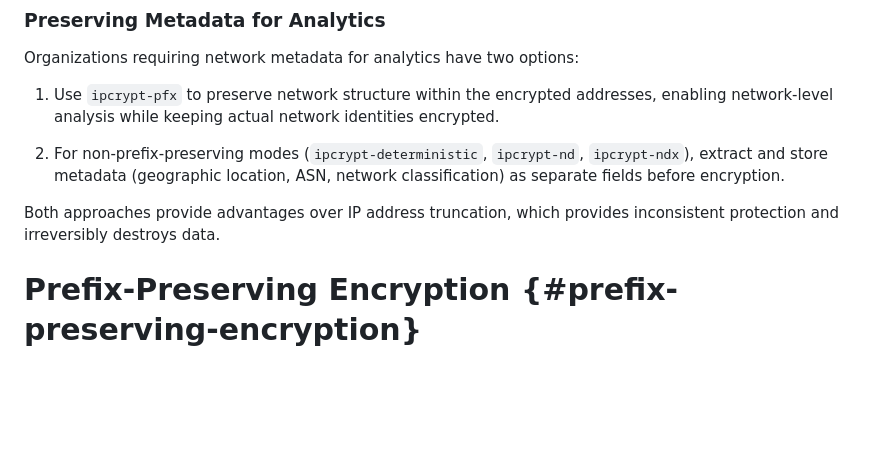
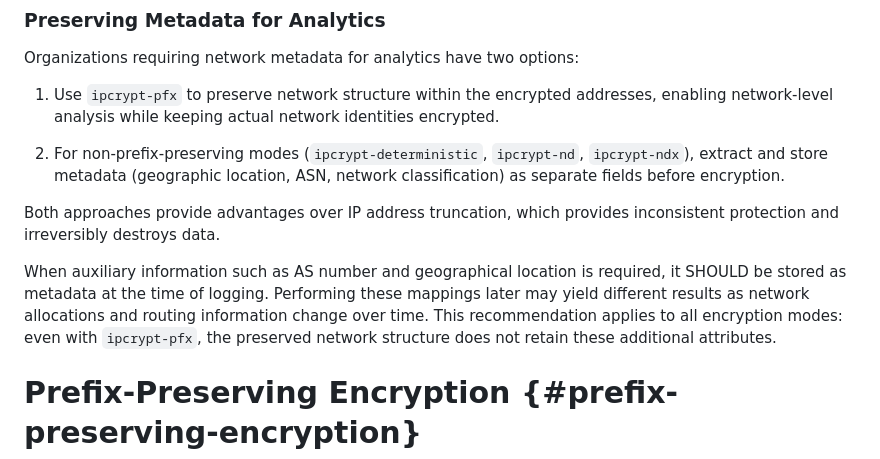
Before and after one commit to ipcrypt-std/draft-denis-ipcrypt, a Markdown page: draft-denis-ipcrypt.md, the part around the change. Rendered like a GitHub page; blank space fills up the shorter version.

Commit message:
Generally recommend storing auxiliary data

```diff
--- a/draft-denis-ipcrypt.md
+++ b/draft-denis-ipcrypt.md
@@ -395,6 +395,8 @@ Organizations requiring network metadata for analytics have two options:
 
 Both approaches provide advantages over IP address truncation, which provides inconsistent protection and irreversibly destroys data.
 
+When auxiliary information such as AS number and geographical location is required, it SHOULD be stored as metadata at the time of logging. Performing these mappings later may yield different results as network allocations and routing information change over time. This recommendation applies to all encryption modes: even with `ipcrypt-pfx`, the preserved network structure does not retain these additional attributes.
+
 # Prefix-Preserving Encryption {#prefix-preserving-encryption}
 
 Prefix-preserving encryption maintains network structure in encrypted IP addresses. Addresses from the same network produce encrypted addresses that share a common prefix, enabling privacy-preserving network analytics while preventing identification of specific networks or users.
```
